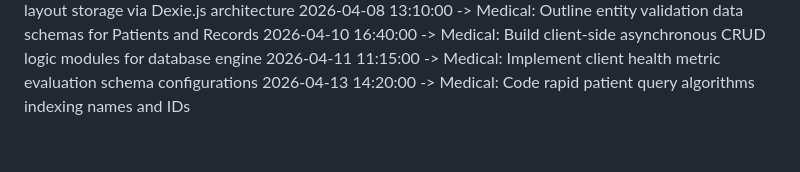
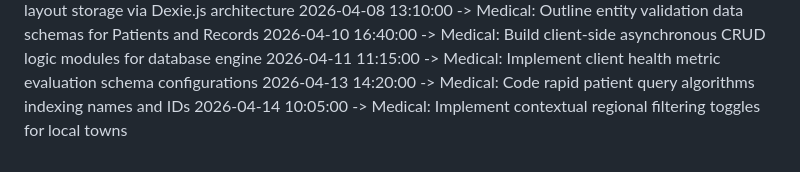
Before and after one commit to KSonyReddy/pollution_app, a Markdown page: project_timeline.md, the part around the change. Drawn GitHub-style.

Commit message:
Medical: Implement contextual regional filtering toggles for local towns

```diff
--- a/project_timeline.md
+++ b/project_timeline.md
@@ -67,3 +67,4 @@
 2026-04-10 16:40:00 -> Medical: Build client-side asynchronous CRUD logic modules for database engine
 2026-04-11 11:15:00 -> Medical: Implement client health metric evaluation schema configurations
 2026-04-13 14:20:00 -> Medical: Code rapid patient query algorithms indexing names and IDs
+2026-04-14 10:05:00 -> Medical: Implement contextual regional filtering toggles for local towns
```
